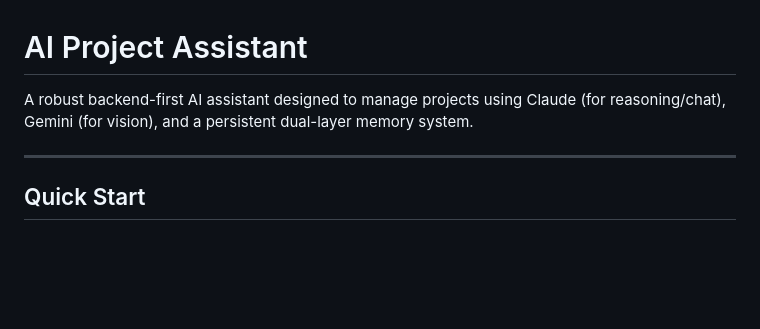
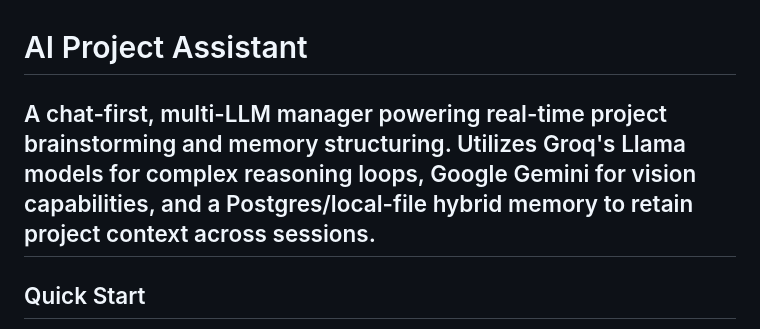
Before and after one commit to itspb03/AI-Assistant, a Markdown page: README.md, the part around the change. Rendered like a GitHub page; blank space fills up the shorter version.

```diff
--- a/README.md
+++ b/README.md
@@ -1,7 +1,6 @@
 # AI Project Assistant
 
-A robust backend-first AI assistant designed to manage projects using Claude (for reasoning/chat), Gemini (for vision), and a persistent dual-layer memory system.
-
+A chat-first, multi-LLM manager powering real-time project brainstorming and memory structuring. Utilizes Groq's Llama models for complex reasoning loops, Google Gemini for vision capabilities, and a Postgres/local-file hybrid memory to retain project context across sessions.
 ---
 
 ##  Quick Start
```
